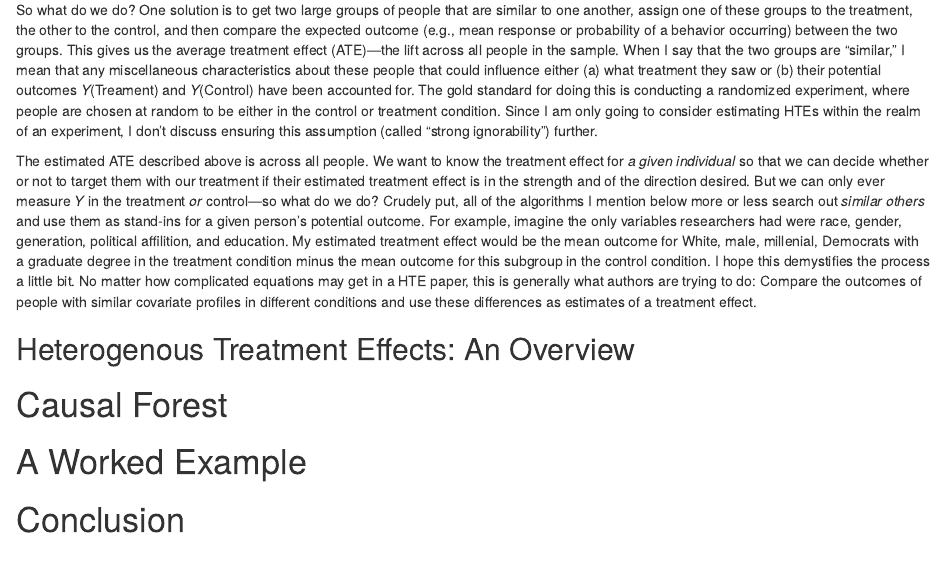
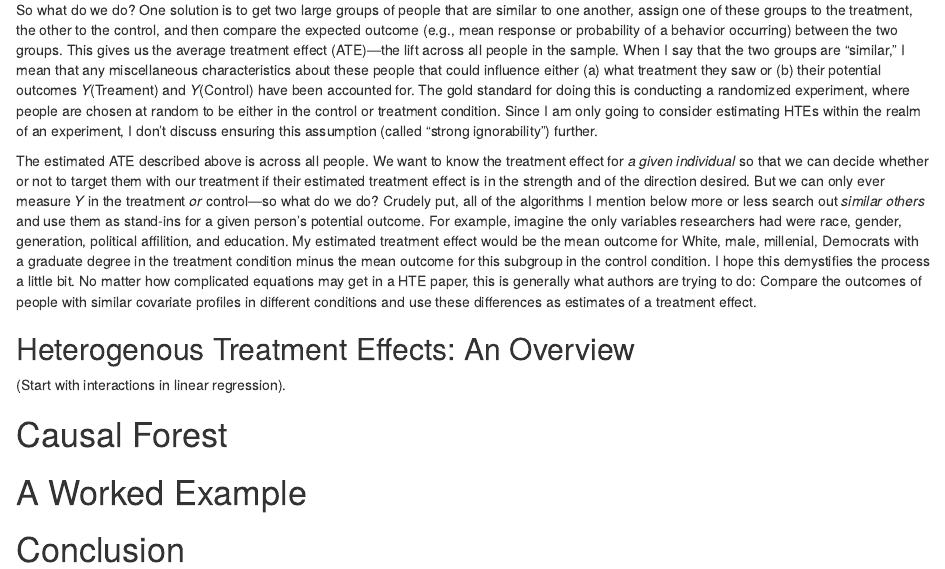
Before and after one commit to markhwhiteii/blog, an R Markdown document (hte_intro/hte_intro.Rmd): the page in a window 1100 px wide, from 2100 px down. Rendered offline with R 4.5, knitr and Pandoc, with nearby package versions.

Commit message:
plan for next section

```diff
--- a/hte_intro/hte_intro.Rmd
+++ b/hte_intro/hte_intro.Rmd
@@ -53,7 +53,7 @@ The estimated ATE described above is across all people. We want to know the trea
 
 ## Heterogenous Treatment Effects: An Overview
 
-
+(Start with interactions in linear regression).
 
 
 # Causal Forest
--- a/hte_intro/outline.txt
+++ b/hte_intro/outline.txt
@@ -31,6 +31,7 @@ htes
   + aka interaction detection, optimal treatment regimes, uplift modeling...
   + ...personalized medicine, subgroup identification, ...
   + ...all in a bourgeoning area of causal (machine) learning
+  + R packages: FindIt, personalized, uplift, bart, beanz, krls, ensembles
 - will focus on causal forests in the generalized regression forest framework
 
 causal forest
```
